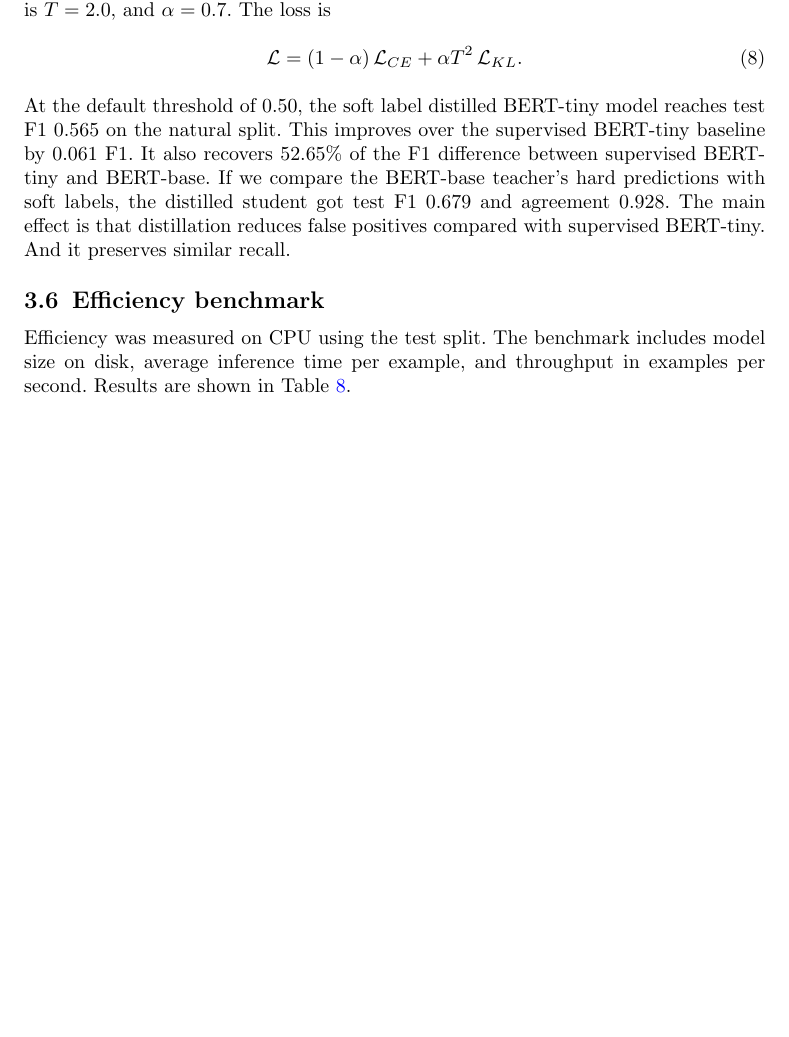
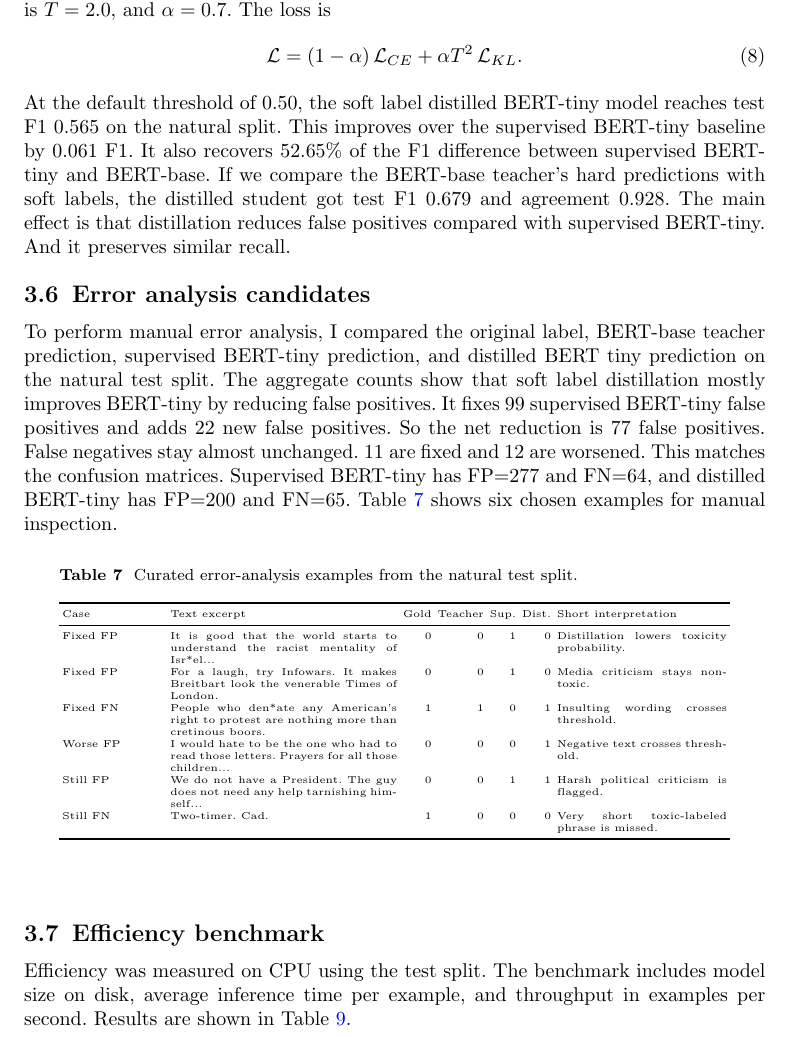
Before and after one commit to SokolovVadim/Natural-Language-Processing, a LaTeX paper (report/apprentice_model_report.tex): part of page 9 of 12, cut so that both start at the same text, the shorter picture padded with empty space. Compiled offline with pdfLaTeX.

Commit message:
Error analysis added

```diff
--- a/report/apprentice_model_report.tex
+++ b/report/apprentice_model_report.tex
@@ -390,6 +390,38 @@ If we compare the BERT-base teacher's hard predictions with soft labels, the dis
 The main effect is that distillation reduces false positives compared with supervised BERT-tiny.
 And it preserves similar recall.
 
+\subsection{Error analysis candidates}
+
+To perform manual error analysis, I compared the original label, BERT-base teacher prediction, supervised BERT-tiny prediction, and distilled BERT tiny prediction on the natural test split.
+The aggregate counts show that soft label distillation mostly improves BERT-tiny by reducing false positives.
+It fixes 99 supervised BERT-tiny false positives and adds 22 new false positives.
+So the net reduction is 77 false positives.
+False negatives stay almost unchanged.
+11 are fixed and 12 are worsened.
+This matches the confusion matrices.
+Supervised BERT-tiny has FP=277 and FN=64, and distilled BERT-tiny has FP=200 and FN=65.
+Table~\ref{tab:error-analysis-examples} shows six chosen examples for manual inspection.
+
+\begin{table}[htbp]
+\caption{Curated error-analysis examples from the natural test split.}
+\label{tab:error-analysis-examples}
+\centering
+\tiny
+\setlength{\tabcolsep}{1.5pt}
+\begin{tabular}{p{1.8cm}p{4.0cm}rrrrp{3.0cm}}
+\toprule
+Case & Text excerpt & Gold & Teacher & Sup. & Dist. & Short interpretation \\
+\midrule
+Fixed FP & It is good that the world starts to understand the racist mentality of Isr*el... & 0 & 0 & 1 & 0 & Distillation lowers toxicity probability. \\
+Fixed FP & For a laugh, try Infowars. It makes Breitbart look the venerable Times of London. & 0 & 0 & 1 & 0 & Media criticism stays non-toxic. \\
+Fixed FN & People who den*ate any American's right to protest are nothing more than cretinous boors. & 1 & 1 & 0 & 1 & Insulting wording crosses threshold. \\
+Worse FP & I would hate to be the one who had to read those letters. Prayers for all those children... & 0 & 0 & 0 & 1 & Negative text crosses threshold. \\
+Still FP & We do not have a President. The guy does not need any help tarnishing himself... & 0 & 0 & 1 & 1 & Harsh political criticism is flagged. \\
+Still FN & Two-timer. Cad. & 1 & 0 & 0 & 0 & Very short toxic-labeled phrase is missed. \\
+\bottomrule
+\end{tabular}
+\end{table}
+
 \subsection{Efficiency benchmark}
 
 Efficiency was measured on CPU using the test split.
```
Also changed, not shown: apprentice_model/progress_log.md (+15 -2 lines).
